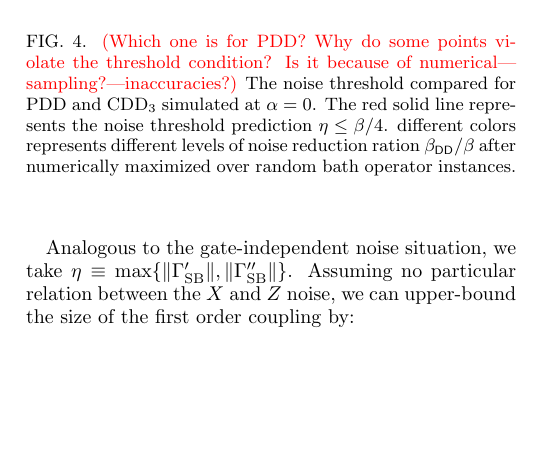
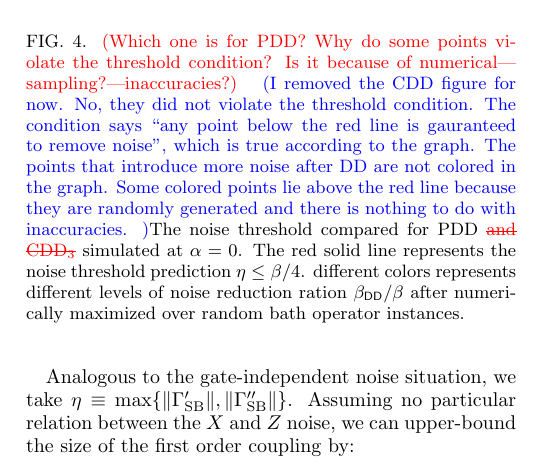
Before and after one commit to jiaan/dd-efficacy, a LaTeX paper (tex/dd-efficacy-v3.tex): part of one column of page 8 of 14, cut so that both start at the same text, the shorter picture padded with empty space. Compiled offline with pdfLaTeX.

Commit message:
add fig 4 descriptions

```diff
--- a/tex/dd-efficacy-v3.tex
+++ b/tex/dd-efficacy-v3.tex
@@ -502,7 +502,7 @@ With this estimate, the condition for the break-even point for PDD under such ga
 
  \begin{figure}
 \includegraphics[width=0.5\linewidth]{pdd-gatedep-thres}
-\caption{\red{(Which one is for PDD? Why do some points violate the threshold condition? Is it because of numerical---sampling?---inaccuracies?) }The noise threshold compared for PDD and $\mathrm{CDD}_3$ simulated at $\alpha=0$. The red solid line represents the noise threshold prediction $\eta\le\beta/4$. different colors represents different levels of noise reduction ration $\beta_\sDD/\beta$ after numerically maximized over random bath operator instances.
+\caption{\red{(Which one is for PDD? Why do some points violate the threshold condition? Is it because of numerical---sampling?---inaccuracies?) } \blue{(I removed the CDD figure for now. No, they did not violate the threshold condition. The condition says ``any point below the red line is gauranteed to remove noise'', which is true according to the graph. The points that introduce more noise after DD are not colored in the graph. Some colored points lie above the red line because they are randomly generated and there is nothing to do with inaccuracies.  )}The noise threshold compared for PDD \rsout{and $\mathrm{CDD}_3$} simulated at $\alpha=0$. The red solid line represents the noise threshold prediction $\eta\le\beta/4$. different colors represents different levels of noise reduction ration $\beta_\sDD/\beta$ after numerically maximized over random bath operator instances.
 \label{fig:cdd-gatedep-thres}}
 \end{figure}
 
```
Also changed, not shown: tex/dd-efficacy-v3.pdf, 1 other file.
